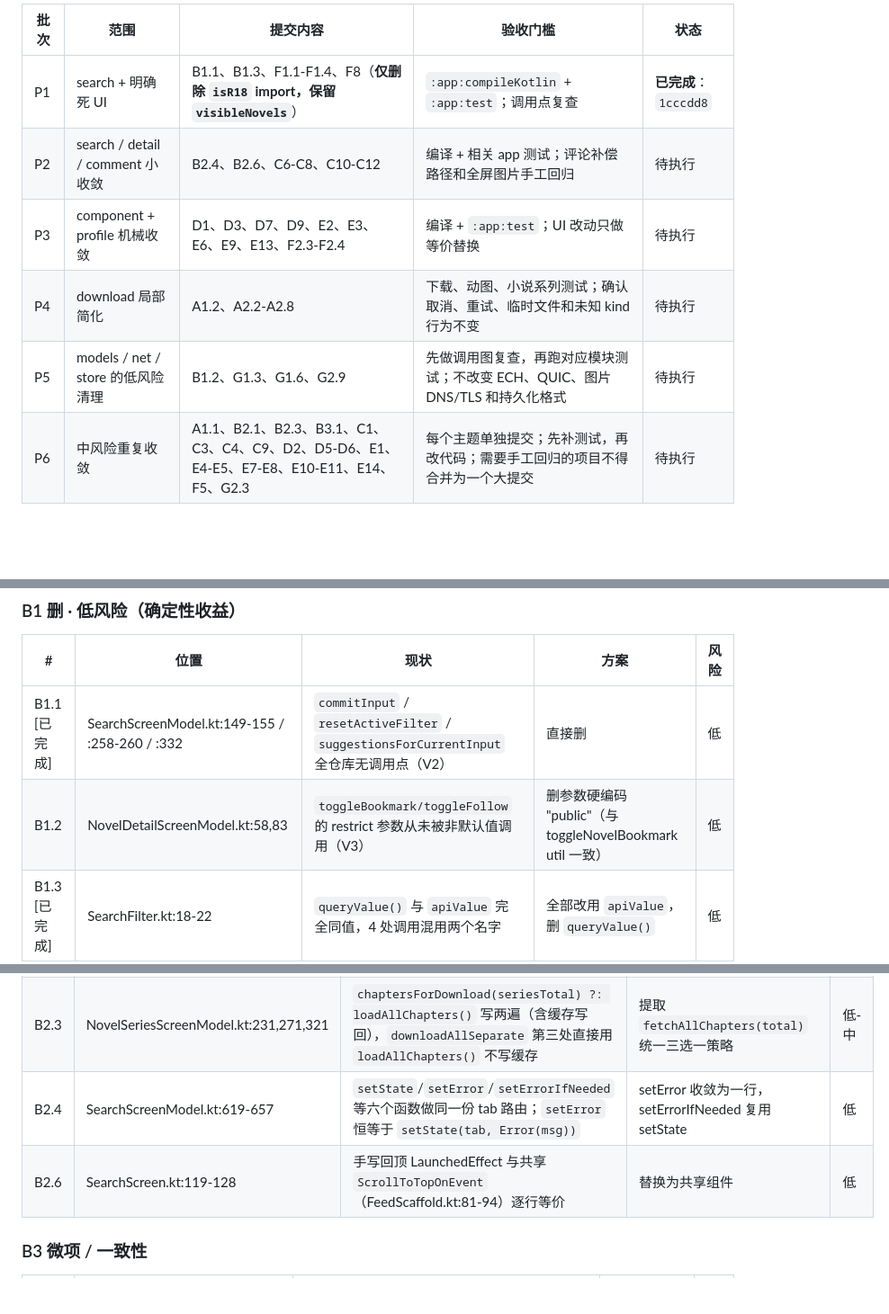
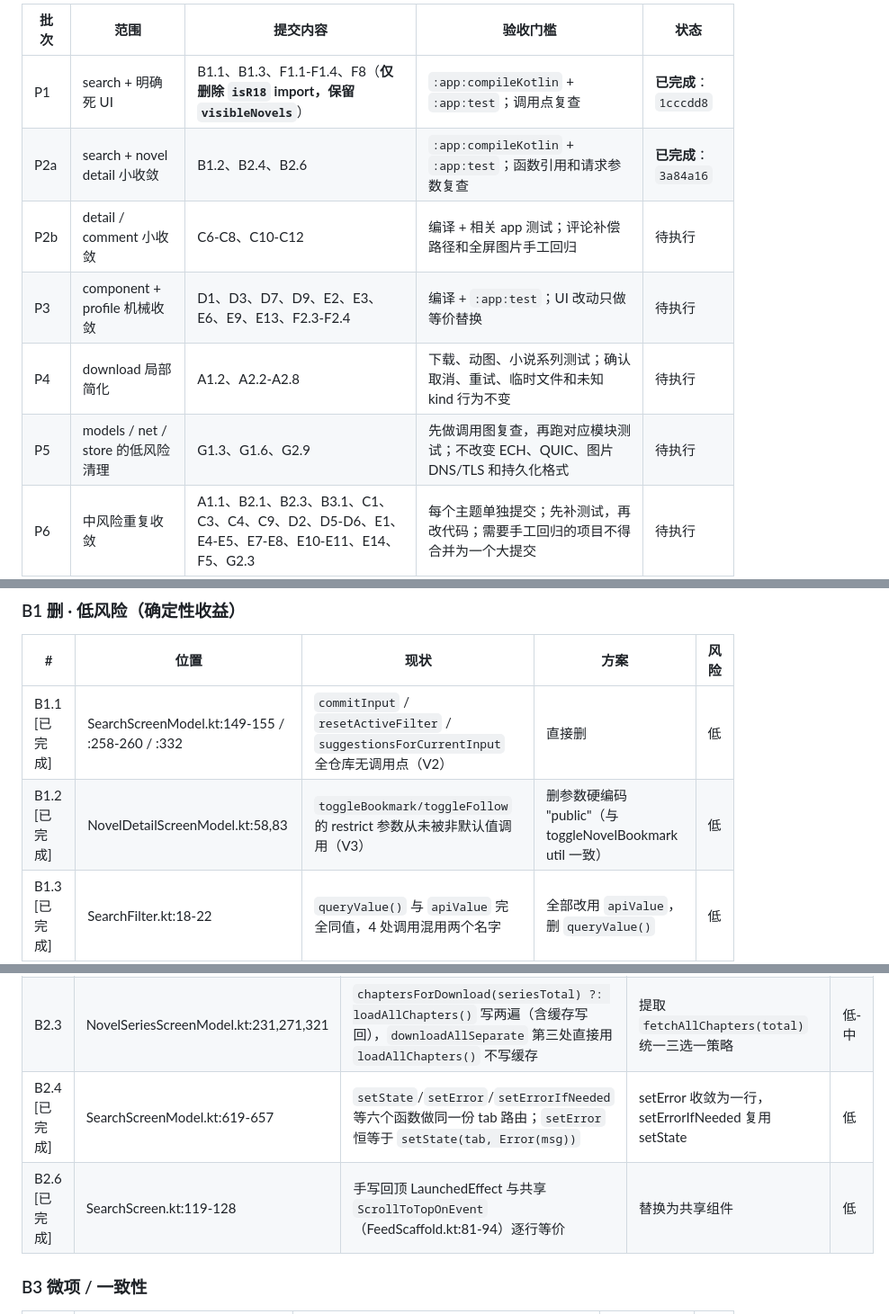
Before and after one commit to kongjianguan/Pixiv-Shaft-Desktop, a Markdown page: SIMPLIFICATION-CANDIDATES.md, 3 parts joined by grey strips. Shown at 90% size. Drawn GitHub-style; blank space fills up the shorter version.

Commit message:
docs: record completed simplification batches

```diff
--- a/SIMPLIFICATION-CANDIDATES.md
+++ b/SIMPLIFICATION-CANDIDATES.md
@@ -14,10 +14,11 @@
 | 批次 | 范围 | 提交内容 | 验收门槛 | 状态 |
 |---|---|---|---|---|
 | P1 | search + 明确死 UI | B1.1、B1.3、F1.1-F1.4、F8（**仅删除 `isR18` import，保留 `visibleNovels`**） | `:app:compileKotlin` + `:app:test`；调用点复查 | **已完成**：`1cccdd8` |
-| P2 | search / detail / comment 小收敛 | B2.4、B2.6、C6-C8、C10-C12 | 编译 + 相关 app 测试；评论补偿路径和全屏图片手工回归 | 待执行 |
+| P2a | search + novel detail 小收敛 | B1.2、B2.4、B2.6 | `:app:compileKotlin` + `:app:test`；函数引用和请求参数复查 | **已完成**：`3a84a16` |
+| P2b | detail / comment 小收敛 | C6-C8、C10-C12 | 编译 + 相关 app 测试；评论补偿路径和全屏图片手工回归 | 待执行 |
 | P3 | component + profile 机械收敛 | D1、D3、D7、D9、E2、E3、E6、E9、E13、F2.3-F2.4 | 编译 + `:app:test`；UI 改动只做等价替换 | 待执行 |
 | P4 | download 局部简化 | A1.2、A2.2-A2.8 | 下载、动图、小说系列测试；确认取消、重试、临时文件和未知 kind 行为不变 | 待执行 |
-| P5 | models / net / store 的低风险清理 | B1.2、G1.3、G1.6、G2.9 | 先做调用图复查，再跑对应模块测试；不改变 ECH、QUIC、图片 DNS/TLS 和持久化格式 | 待执行 |
+| P5 | models / net / store 的低风险清理 | G1.3、G1.6、G2.9 | 先做调用图复查，再跑对应模块测试；不改变 ECH、QUIC、图片 DNS/TLS 和持久化格式 | 待执行 |
 | P6 | 中风险重复收敛 | A1.1、B2.1、B2.3、B3.1、C1、C3、C4、C9、D2、D5-D6、E1、E4-E5、E7-E8、E10-E11、E14、F5、G2.3 | 每个主题单独提交；先补测试，再改代码；需要手工回归的项目不得合并为一个大提交 | 待执行 |
 
 ### 不进入实施
@@ -88,7 +89,7 @@ Range 重启循环、ATOMIC_MOVE 回退、moveOrDeleteTemp 失败删旧、novel
 | # | 位置 | 现状 | 方案 | 风险 |
 |---|------|------|------|------|
 | B1.1 [已完成] | SearchScreenModel.kt:149-155 / :258-260 / :332 | `commitInput` / `resetActiveFilter` / `suggestionsForCurrentInput` 全仓库无调用点（V2） | 直接删 | 低 |
-| B1.2 | NovelDetailScreenModel.kt:58,83 | `toggleBookmark/toggleFollow` 的 restrict 参数从未被非默认值调用（V3） | 删参数硬编码 "public"（与 toggleNovelBookmark util 一致） | 低 |
+| B1.2 [已完成] | NovelDetailScreenModel.kt:58,83 | `toggleBookmark/toggleFollow` 的 restrict 参数从未被非默认值调用（V3） | 删参数硬编码 "public"（与 toggleNovelBookmark util 一致） | 低 |
 | B1.3 [已完成] | SearchFilter.kt:18-22 | `queryValue()` 与 `apiValue` 完全同值，4 处调用混用两个名字 | 全部改用 `apiValue`，删 `queryValue()` | 低 |
 
 ### B2 收敛 · 中价值
@@ -97,8 +98,8 @@ Range 重启循环、ATOMIC_MOVE 回退、moveOrDeleteTemp 失败删旧、novel
 |---|------|------|------|------|
 | B2.1 | SearchScreenModel.kt:375-414 / :421-464 | `popularPreview`/`searchIllustManga` 与 `popularPreviewNovel`/`searchNovel` 两两参数列表逐字相同（17~19 个命名参数），约 80 行重复 | 函数引用收敛：`val api = if (sort==PopularPreview) appApi::popularPreview else appApi::searchIllustManga` | 低-中 |
 | B2.3 | NovelSeriesScreenModel.kt:231,271,321 | `chaptersForDownload(seriesTotal) ?: loadAllChapters()` 写两遍（含缓存写回），`downloadAllSeparate` 第三处直接用 `loadAllChapters()` 不写缓存 | 提取 `fetchAllChapters(total)` 统一三选一策略 | 低-中 |
-| B2.4 | SearchScreenModel.kt:619-657 | `setState`/`setError`/`setErrorIfNeeded` 等六个函数做同一份 tab 路由；`setError` 恒等于 `setState(tab, Error(msg))` | setError 收敛为一行，setErrorIfNeeded 复用 setState | 低 |
-| B2.6 | SearchScreen.kt:119-128 | 手写回顶 LaunchedEffect 与共享 `ScrollToTopOnEvent`（FeedScaffold.kt:81-94）逐行等价 | 替换为共享组件 | 低 |
+| B2.4 [已完成] | SearchScreenModel.kt:619-657 | `setState`/`setError`/`setErrorIfNeeded` 等六个函数做同一份 tab 路由；`setError` 恒等于 `setState(tab, Error(msg))` | setError 收敛为一行，setErrorIfNeeded 复用 setState | 低 |
+| B2.6 [已完成] | SearchScreen.kt:119-128 | 手写回顶 LaunchedEffect 与共享 `ScrollToTopOnEvent`（FeedScaffold.kt:81-94）逐行等价 | 替换为共享组件 | 低 |
 
 ### B3 微项 / 一致性
 
```
